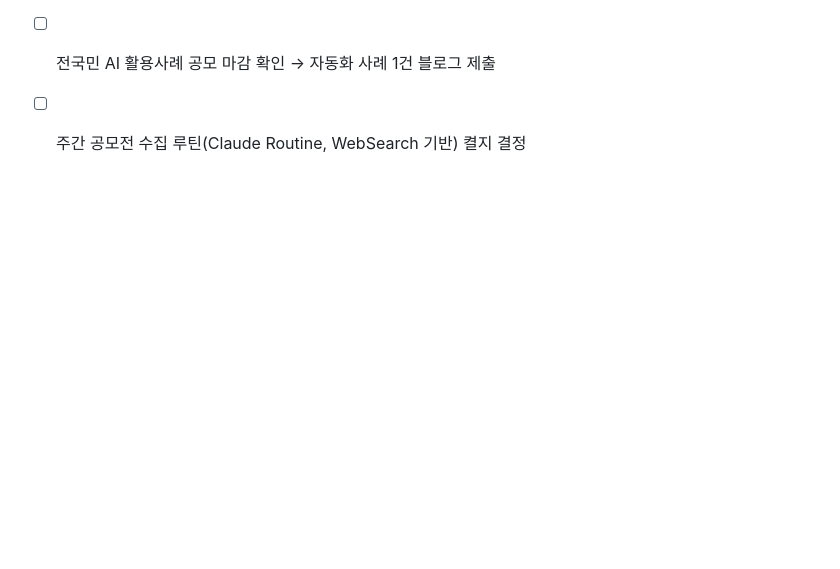
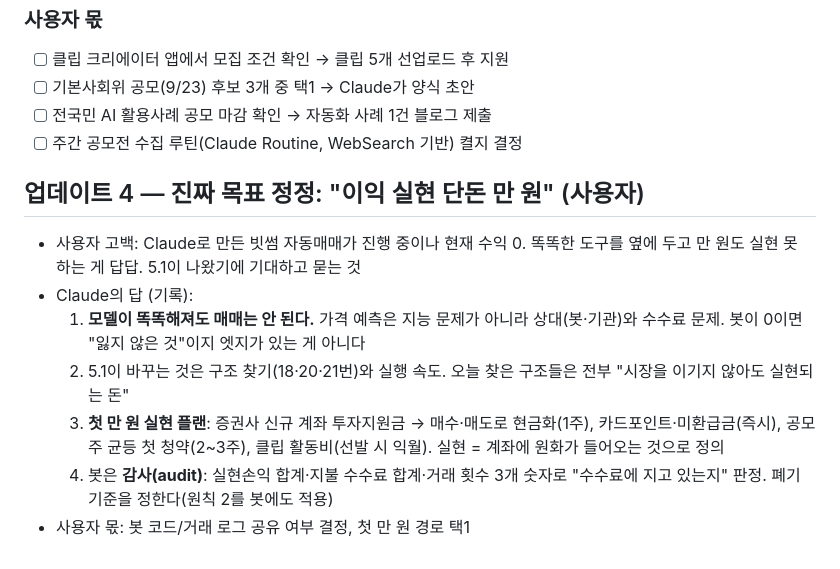
Before and after one commit to sjidok750-creator/Money-, a Markdown page: journal/2026-09-02.md, the part around the change. Drawn GitHub-style; blank space fills up the shorter version.

Commit message:
저널: 진짜 목표 정정(이익 실현 만 원), 봇 감사·첫 만 원 플랜 기록
Co-Authored-By: Claude Fable 5.1 <noreply@anthropic.com>
Claude-Session: https://claude.ai/code/session_01VHcQccN2WyJtTQJG1KzutJ

```diff
--- a/journal/2026-09-02.md
+++ b/journal/2026-09-02.md
@@ -77,3 +77,12 @@
 - [ ] 기본사회위 공모(9/23) 후보 3개 중 택1 → Claude가 양식 초안
 - [ ] 전국민 AI 활용사례 공모 마감 확인 → 자동화 사례 1건 블로그 제출
 - [ ] 주간 공모전 수집 루틴(Claude Routine, WebSearch 기반) 켤지 결정
+
+## 업데이트 4 — 진짜 목표 정정: "이익 실현 단돈 만 원" (사용자)
+- 사용자 고백: Claude로 만든 빗썸 자동매매가 진행 중이나 현재 수익 0. 똑똑한 도구를 옆에 두고 만 원도 실현 못 하는 게 답답. 5.1이 나왔기에 기대하고 묻는 것
+- Claude의 답 (기록):
+  1. **모델이 똑똑해져도 매매는 안 된다.** 가격 예측은 지능 문제가 아니라 상대(봇·기관)와 수수료 문제. 봇이 0이면 "잃지 않은 것"이지 엣지가 있는 게 아니다
+  2. 5.1이 바꾸는 것은 구조 찾기(18·20·21번)와 실행 속도. 오늘 찾은 구조들은 전부 "시장을 이기지 않아도 실현되는 돈"
+  3. **첫 만 원 실현 플랜**: 증권사 신규 계좌 투자지원금 → 매수·매도로 현금화(1주), 카드포인트·미환급금(즉시), 공모주 균등 첫 청약(2~3주), 클립 활동비(선발 시 익월). 실현 = 계좌에 원화가 들어오는 것으로 정의
+  4. 봇은 **감사(audit)**: 실현손익 합계·지불 수수료 합계·거래 횟수 3개 숫자로 "수수료에 지고 있는지" 판정. 폐기 기준을 정한다(원칙 2를 봇에도 적용)
+- 사용자 몫: 봇 코드/거래 로그 공유 여부 결정, 첫 만 원 경로 택1
```
